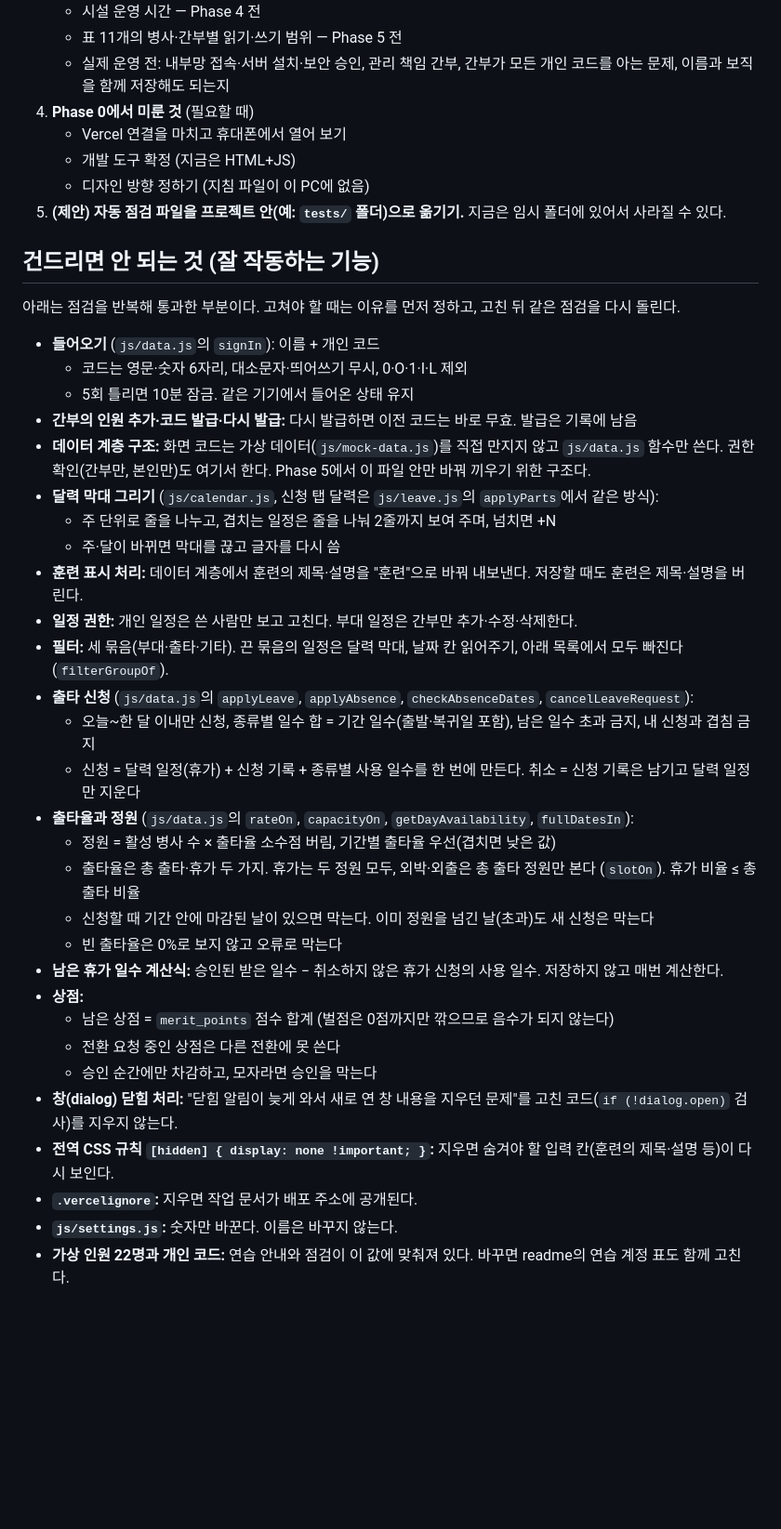
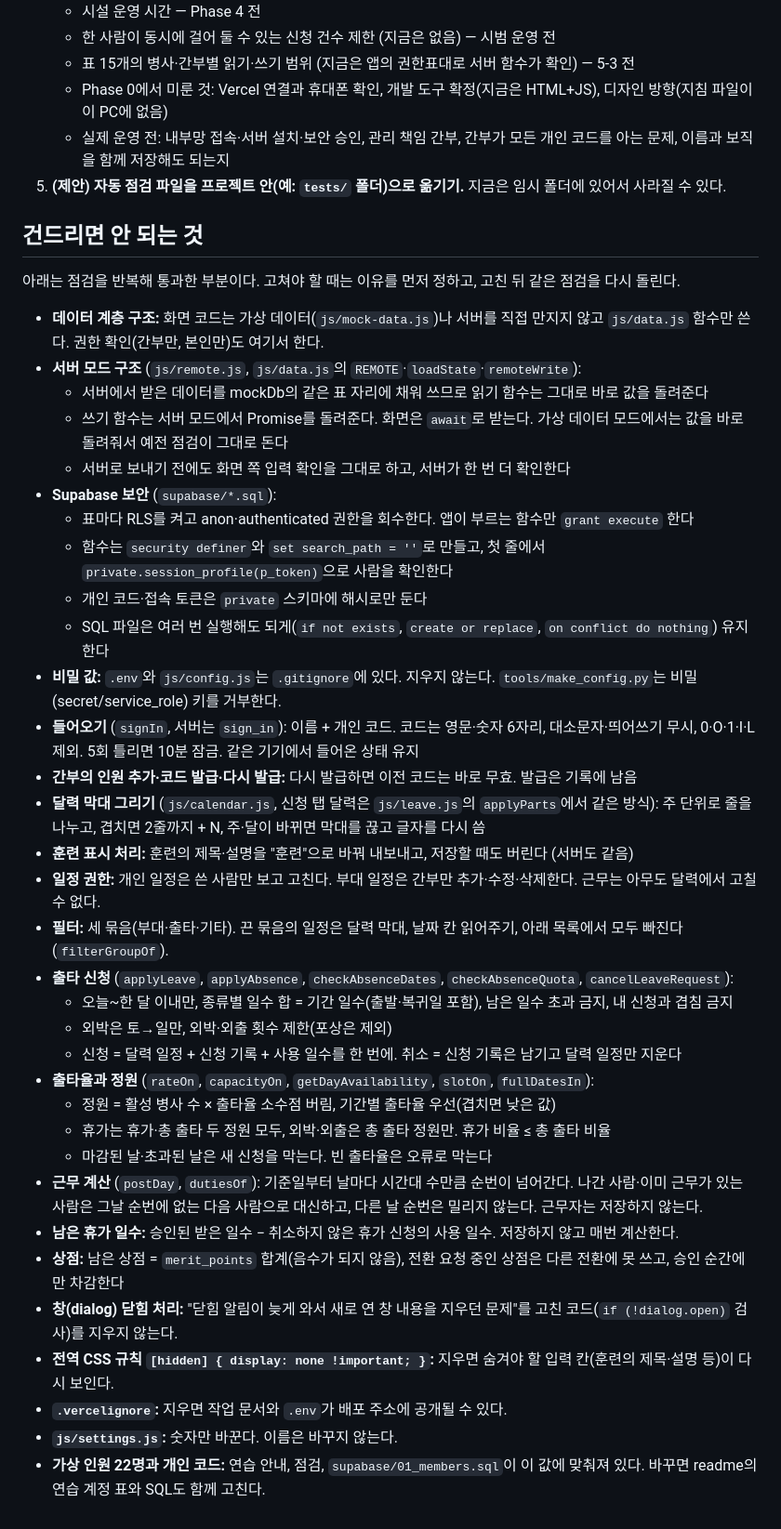
Before and after one commit to haj0un03/basecal, a Markdown page: current_status.md, the part around one of its changes. Shown at 93% size. GitHub-like rendering; blank space fills up the shorter version.

Commit message:
current_status.md 정리: 지금 상태 / 오늘 한 것 / 다음에 할 것 / 건드리면 안 되는 것
Co-Authored-By: Claude Opus 5.5 <noreply@anthropic.com>

```diff
--- a/current_status.md
+++ b/current_status.md
@@ -171,42 +139,44 @@
    - 시설 운영 시간 — Phase 4 전
-   - 표 11개의 병사·간부별 읽기·쓰기 범위 — Phase 5 전
+   - 한 사람이 동시에 걸어 둘 수 있는 신청 건수 제한 (지금은 없음) — 시범 운영 전
+   - 표 15개의 병사·간부별 읽기·쓰기 범위 (지금은 앱의 권한표대로 서버 함수가 확인) — 5-3 전
+   - Phase 0에서 미룬 것: Vercel 연결과 휴대폰 확인, 개발 도구 확정(지금은 HTML+JS), 디자인 방향(지침 파일이 이 PC에 없음)
    - 실제 운영 전: 내부망 접속·서버 설치·보안 승인, 관리 책임 간부, 간부가 모든 개인 코드를 아는 문제, 이름과 보직을 함께 저장해도 되는지
-4. **Phase 0에서 미룬 것** (필요할 때)
-   - Vercel 연결을 마치고 휴대폰에서 열어 보기
-   - 개발 도구 확정 (지금은 HTML+JS)
-   - 디자인 방향 정하기 (지침 파일이 이 PC에 없음)
 5. **(제안) 자동 점검 파일을 프로젝트 안(예: `tests/` 폴더)으로 옮기기.** 지금은 임시 폴더에 있어서 사라질 수 있다.
 
-## 건드리면 안 되는 것 (잘 작동하는 기능)
+## 건드리면 안 되는 것
 
 아래는 점검을 반복해 통과한 부분이다. 고쳐야 할 때는 이유를 먼저 정하고, 고친 뒤 같은 점검을 다시 돌린다.
 
-- **들어오기** (`js/data.js`의 `signIn`): 이름 + 개인 코드
-  - 코드는 영문·숫자 6자리, 대소문자·띄어쓰기 무시, 0·O·1·I·L 제외
-  - 5회 틀리면 10분 잠금. 같은 기기에서 들어온 상태 유지
+- **데이터 계층 구조:** 화면 코드는 가상 데이터(`js/mock-data.js`)나 서버를 직접 만지지 않고 `js/data.js` 함수만 쓴다. 권한 확인(간부만, 본인만)도 여기서 한다.
+- **서버 모드 구조** (`js/remote.js`, `js/data.js`의 `REMOTE`·`loadState`·`remoteWrite`):
+  - 서버에서 받은 데이터를 mockDb의 같은 표 자리에 채워 쓰므로 읽기 함수는 그대로 바로 값을 돌려준다
+  - 쓰기 함수는 서버 모드에서 Promise를 돌려준다. 화면은 `await`로 받는다. 가상 데이터 모드에서는 값을 바로 돌려줘서 예전 점검이 그대로 돈다
+  - 서버로 보내기 전에도 화면 쪽 입력 확인을 그대로 하고, 서버가 한 번 더 확인한다
+- **Supabase 보안** (`supabase/*.sql`):
+  - 표마다 RLS를 켜고 anon·authenticated 권한을 회수한다. 앱이 부르는 함수만 `grant execute` 한다
+  - 함수는 `security definer`와 `set search_path = ''`로 만들고, 첫 줄에서 `private.session_profile(p_token)`으로 사람을 확인한다
+  - 개인 코드·접속 토큰은 `private` 스키마에 해시로만 둔다
+  - SQL 파일은 여러 번 실행해도 되게(`if not exists`, `create or replace`, `on conflict do nothing`) 유지한다
+- **비밀 값:** `.env`와 `js/config.js`는 `.gitignore`에 있다. 지우지 않는다. `tools/make_config.py`는 비밀(secret/service_role) 키를 거부한다.
+- **들어오기** (`signIn`, 서버는 `sign_in`): 이름 + 개인 코드. 코드는 영문·숫자 6자리, 대소문자·띄어쓰기 무시, 0·O·1·I·L 제외. 5회 틀리면 10분 잠금. 같은 기기에서 들어온 상태 유지
 - **간부의 인원 추가·코드 발급·다시 발급:** 다시 발급하면 이전 코드는 바로 무효. 발급은 기록에 남음
-- **데이터 계층 구조:** 화면 코드는 가상 데이터(`js/mock-data.js`)를 직접 만지지 않고 `js/data.js` 함수만 쓴다. 권한 확인(간부만, 본인만)도 여기서 한다. Phase 5에서 이 파일 안만 바꿔 끼우기 위한 구조다.
-- **달력 막대 그리기** (`js/calendar.js`, 신청 탭 달력은 `js/leave.js`의 `applyParts`에서 같은 방식):
-  - 주 단위로 줄을 나누고, 겹치는 일정은 줄을 나눠 2줄까지 보여 주며, 넘치면 +N
-  - 주·달이 바뀌면 막대를 끊고 글자를 다시 씀
-- **훈련 표시 처리:** 데이터 계층에서 훈련의 제목·설명을 "훈련"으로 바꿔 내보낸다. 저장할 때도 훈련은 제목·설명을 버린다.
-- **일정 권한:** 개인 일정은 쓴 사람만 보고 고친다. 부대 일정은 간부만 추가·수정·삭제한다.
+- **달력 막대 그리기** (`js/calendar.js`, 신청 탭 달력은 `js/leave.js`의 `applyParts`에서 같은 방식): 주 단위로 줄을 나누고, 겹치면 2줄까지 + N, 주·달이 바뀌면 막대를 끊고 글자를 다시 씀
+- **훈련 표시 처리:** 훈련의 제목·설명을 "훈련"으로 바꿔 내보내고, 저장할 때도 버린다 (서버도 같음)
+- **일정 권한:** 개인 일정은 쓴 사람만 보고 고친다. 부대 일정은 간부만 추가·수정·삭제한다. 근무는 아무도 달력에서 고칠 수 없다.
 - **필터:** 세 묶음(부대·출타·기타). 끈 묶음의 일정은 달력 막대, 날짜 칸 읽어주기, 아래 목록에서 모두 빠진다 (`filterGroupOf`).
-- **출타 신청** (`js/data.js`의 `applyLeave`, `applyAbsence`, `checkAbsenceDates`, `cancelLeaveRequest`):
-  - 오늘~한 달 이내만 신청, 종류별 일수 합 = 기간 일수(출발·복귀일 포함), 남은 일수 초과 금지, 내 신청과 겹침 금지
-  - 신청 = 달력 일정(휴가) + 신청 기록 + 종류별 사용 일수를 한 번에 만든다. 취소 = 신청 기록은 남기고 달력 일정만 지운다
-- **출타율과 정원** (`js/data.js`의 `rateOn`, `capacityOn`, `getDayAvailability`, `fullDatesIn`):
+- **출타 신청** (`applyLeave`, `applyAbsence`, `checkAbsenceDates`, `checkAbsenceQuota`, `cancelLeaveRequest`):
+  - 오늘~한 달 이내만, 종류별 일수 합 = 기간 일수(출발·복귀일 포함), 남은 일수 초과 금지, 내 신청과 겹침 금지
+  - 외박은 토→일만, 외박·외출 횟수 제한(포상은 제외)
+  - 신청 = 달력 일정 + 신청 기록 + 사용 일수를 한 번에. 취소 = 신청 기록은 남기고 달력 일정만 지운다
+- **출타율과 정원** (`rateOn`, `capacityOn`, `getDayAvailability`, `slotOn`, `fullDatesIn`):
   - 정원 = 활성 병사 수 × 출타율 소수점 버림, 기간별 출타율 우선(겹치면 낮은 값)
-  - 출타율은 총 출타·휴가 두 가지. 휴가는 두 정원 모두, 외박·외출은 총 출타 정원만 본다 (`slotOn`). 휴가 비율 ≤ 총 출타 비율
-  - 신청할 때 기간 안에 마감된 날이 있으면 막는다. 이미 정원을 넘긴 날(초과)도 새 신청은 막는다
-  - 빈 출타율은 0%로 보지 않고 오류로 막는다
-- **남은 휴가 일수 계산식:** 승인된 받은 일수 − 취소하지 않은 휴가 신청의 사용 일수. 저장하지 않고 매번 계산한다.
-- **상점:**
-  - 남은 상점 = `merit_points` 점수 합계 (벌점은 0점까지만 깎으므로 음수가 되지 않는다)
-  - 전환 요청 중인 상점은 다른 전환에 못 쓴다
-  - 승인 순간에만 차감하고, 모자라면 승인을 막는다
+  - 휴가는 휴가·총 출타 두 정원 모두, 외박·외출은 총 출타 정원만. 휴가 비율 ≤ 총 출타 비율
+  - 마감된 날·초과된 날은 새 신청을 막는다. 빈 출타율은 오류로 막는다
+- **근무 계산** (`postDay`, `dutiesOf`): 기준일부터 날마다 시간대 수만큼 순번이 넘어간다. 나간 사람·이미 근무가 있는 사람은 그날 순번에 없는 다음 사람으로 대신하고, 다른 날 순번은 밀리지 않는다. 근무자는 저장하지 않는다.
+- **남은 휴가 일수:** 승인된 받은 일수 − 취소하지 않은 휴가 신청의 사용 일수. 저장하지 않고 매번 계산한다.
+- **상점:** 남은 상점 = `merit_points` 합계(음수가 되지 않음), 전환 요청 중인 상점은 다른 전환에 못 쓰고, 승인 순간에만 차감한다
 - **창(dialog) 닫힘 처리:** "닫힘 알림이 늦게 와서 새로 연 창 내용을 지우던 문제"를 고친 코드(`if (!dialog.open)` 검사)를 지우지 않는다.
 - **전역 CSS 규칙 `[hidden] { display: none !important; }`:** 지우면 숨겨야 할 입력 칸(훈련의 제목·설명 등)이 다시 보인다.
-- **`.vercelignore`:** 지우면 작업 문서가 배포 주소에 공개된다.
+- **`.vercelignore`:** 지우면 작업 문서와 `.env`가 배포 주소에 공개될 수 있다.
 - **`js/settings.js`:** 숫자만 바꾼다. 이름은 바꾸지 않는다.
-- **가상 인원 22명과 개인 코드:** 연습 안내와 점검이 이 값에 맞춰져 있다. 바꾸면 readme의 연습 계정 표도 함께 고친다.
+- **가상 인원 22명과 개인 코드:** 연습 안내, 점검, `supabase/01_members.sql`이 이 값에 맞춰져 있다. 바꾸면 readme의 연습 계정 표와 SQL도 함께 고친다.
```
Also changed, not shown: other parts of current_status.md (+83 -115 lines).
